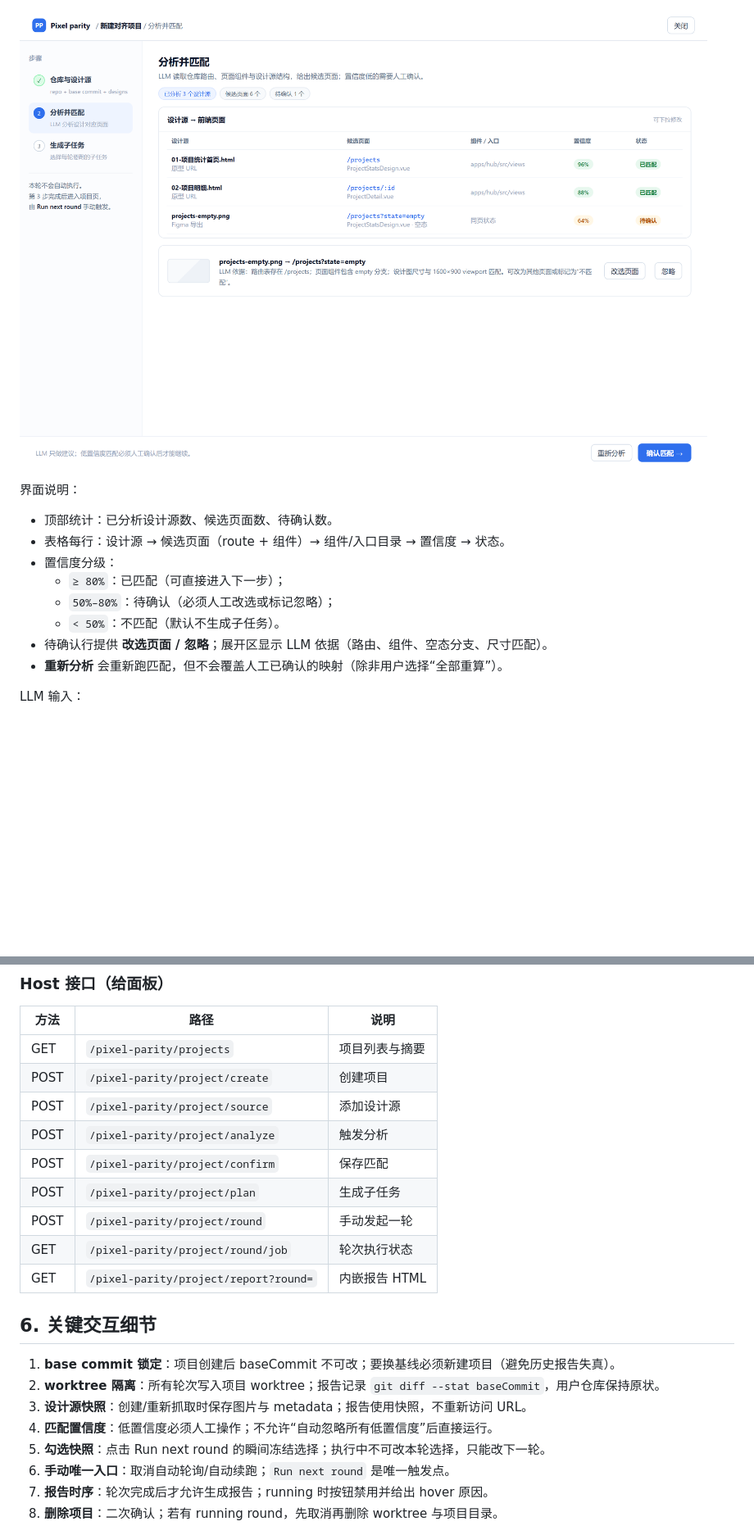
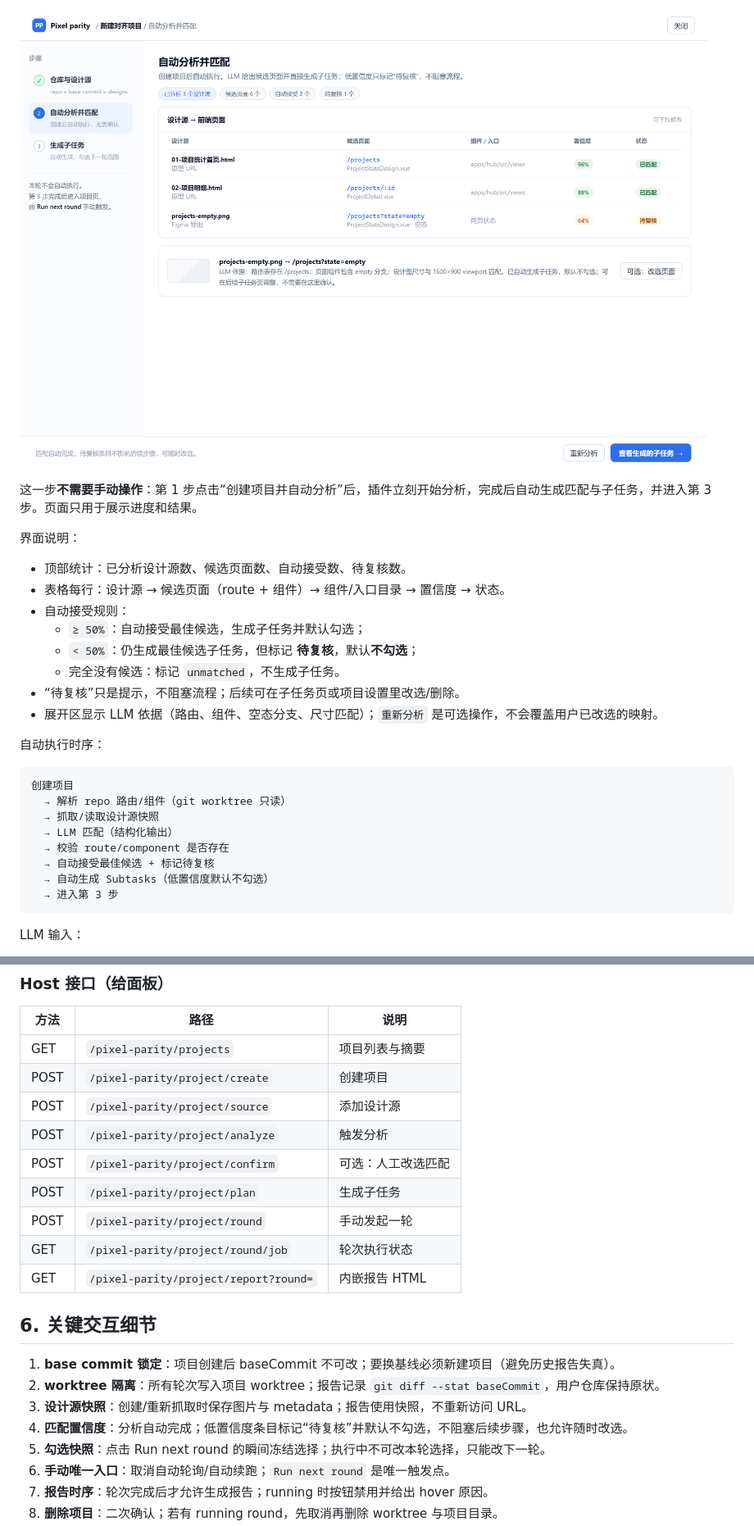
Before and after one commit to kikokikoTHU/dsh-pixel-parity, a Markdown page: docs/design/project-flow.zh-CN.md, 2 parts joined by grey strips. Shown at 82% size. Rendered like a GitHub page; pictures changed too: docs/design/assets/02-match.png; blank space fills up the shorter version.

````diff
--- a/docs/design/project-flow.zh-CN.md
+++ b/docs/design/project-flow.zh-CN.md
@@ -70,16 +70,31 @@
 
-![分析与匹配](./assets/02-match.png)
+![自动分析与匹配](./assets/02-match.png)
+
+这一步**不需要手动操作**：第 1 步点击“创建项目并自动分析”后，插件立刻开始分析，完成后自动生成匹配与子任务，并进入第 3 步。页面只用于展示进度和结果。
 
 界面说明：
 
-- 顶部统计：已分析设计源数、候选页面数、待确认数。
+- 顶部统计：已分析设计源数、候选页面数、自动接受数、待复核数。
 - 表格每行：设计源 → 候选页面（route + 组件）→ 组件/入口目录 → 置信度 → 状态。
-- 置信度分级：
-  - `≥ 80%`：已匹配（可直接进入下一步）；
-  - `50%–80%`：待确认（必须人工改选或标记忽略）；
-  - `< 50%`：不匹配（默认不生成子任务）。
-- 待确认行提供 **改选页面 / 忽略**；展开区显示 LLM 依据（路由、组件、空态分支、尺寸匹配）。
-- **重新分析** 会重新跑匹配，但不会覆盖人工已确认的映射（除非用户选择“全部重算”）。
+- 自动接受规则：
+  - `≥ 50%`：自动接受最佳候选，生成子任务并默认勾选；
+  - `< 50%`：仍生成最佳候选子任务，但标记 **待复核**，默认**不勾选**；
+  - 完全没有候选：标记 `unmatched`，不生成子任务。
+- “待复核”只是提示，不阻塞流程；后续可在子任务页或项目设置里改选/删除。
+- 展开区显示 LLM 依据（路由、组件、空态分支、尺寸匹配）；`重新分析` 是可选操作，不会覆盖用户已改选的映射。
+
+自动执行时序：
+
+```
+创建项目
+  → 解析 repo 路由/组件（git worktree 只读）
+  → 抓取/读取设计源快照
+  → LLM 匹配（结构化输出）
+  → 校验 route/component 是否存在
+  → 自动接受最佳候选 + 标记待复核
+  → 自动生成 Subtasks（低置信度默认不勾选）
+  → 进入第 3 步
+```
 
 LLM 输入：
 
@@ -252,7 +268,7 @@ parity_project({ action: "delete", projectId })             // 停止当前轮
 | POST | `/pixel-parity/project/create` | 创建项目 |
 | POST | `/pixel-parity/project/source` | 添加设计源 |
 | POST | `/pixel-parity/project/analyze` | 触发分析 |
-| POST | `/pixel-parity/project/confirm` | 保存匹配 |
+| POST | `/pixel-parity/project/confirm` | 可选：人工改选匹配 |
 | POST | `/pixel-parity/project/plan` | 生成子任务 |
 | POST | `/pixel-parity/project/round` | 手动发起一轮 |
 | GET | `/pixel-parity/project/round/job` | 轮次执行状态 |
@@ -263,7 +279,7 @@ parity_project({ action: "delete", projectId })             // 停止当前轮
 1. **base commit 锁定**：项目创建后 baseCommit 不可改；要换基线必须新建项目（避免历史报告失真）。
 2. **worktree 隔离**：所有轮次写入项目 worktree；报告记录 `git diff --stat baseCommit`，用户仓库保持原状。
 3. **设计源快照**：创建/重新抓取时保存图片与 metadata；报告使用快照，不重新访问 URL。
-4. **匹配置信度**：低置信度必须人工操作；不允许“自动忽略所有低置信度”后直接运行。
+4. **匹配置信度**：分析自动完成；低置信度条目标记“待复核”并默认不勾选，不阻塞后续步骤，也允许随时改选。
 5. **勾选快照**：点击 Run next round 的瞬间冻结选择；执行中不可改本轮选择，只能改下一轮。
 6. **手动唯一入口**：取消自动轮询/自动续跑；`Run next round` 是唯一触发点。
 7. **报告时序**：轮次完成后才允许生成报告；running 时按钮禁用并给出 hover 原因。
````
Also changed, not shown: other parts of docs/design/project-flow.zh-CN.md (+17 -15 lines), docs/design/assets/01-setup.png, docs/design/assets/03-subtasks.png, 4 other files.
